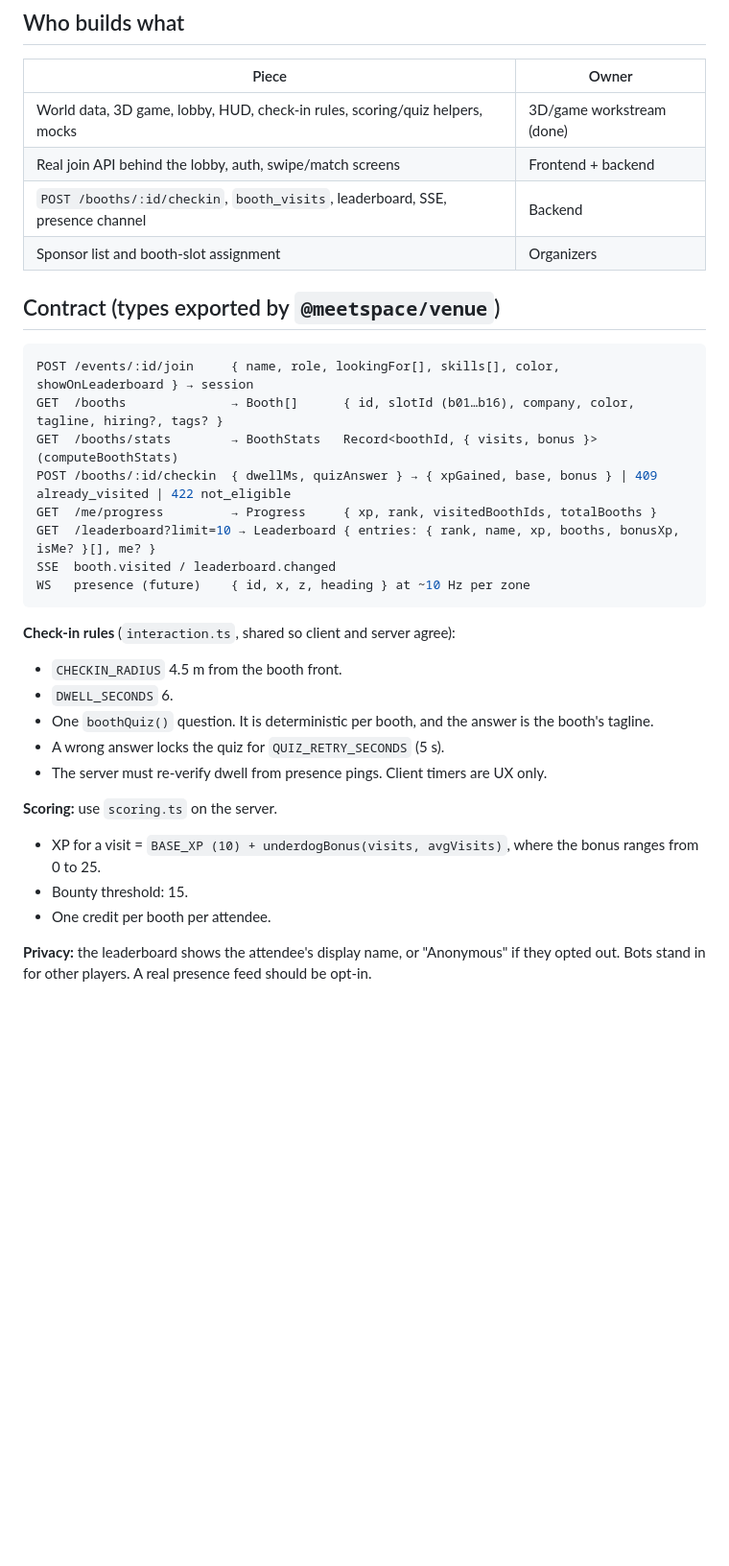
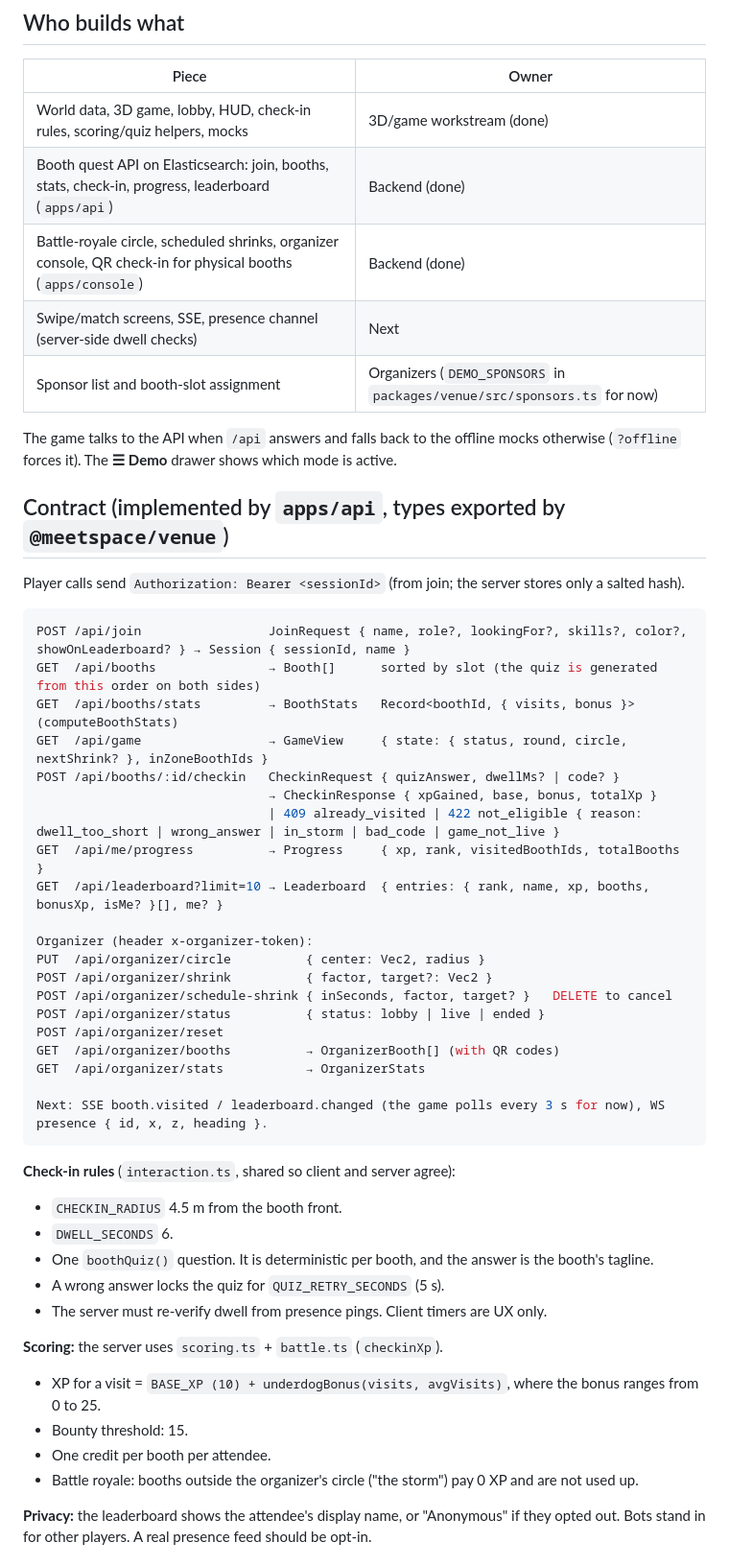
Before and after one commit to anonymousminh/salty-cluster, a Markdown page: docs/venue-integration.md, the part around the change. Shown at 96% size. GitHub-like rendering; blank space fills up the shorter version.

````diff
--- a/docs/venue-integration.md
+++ b/docs/venue-integration.md
@@ -56,21 +56,38 @@ Trees come from a seeded generator, so they are the same on every machine.
 | Piece | Owner |
 |---|---|
 | World data, 3D game, lobby, HUD, check-in rules, scoring/quiz helpers, mocks | 3D/game workstream (done) |
-| Real join API behind the lobby, auth, swipe/match screens | Frontend + backend |
-| `POST /booths/:id/checkin`, `booth_visits`, leaderboard, SSE, presence channel | Backend |
-| Sponsor list and booth-slot assignment | Organizers |
+| Booth quest API on Elasticsearch: join, booths, stats, check-in, progress, leaderboard (`apps/api`) | Backend (done) |
+| Battle-royale circle, scheduled shrinks, organizer console, QR check-in for physical booths (`apps/console`) | Backend (done) |
+| Swipe/match screens, SSE, presence channel (server-side dwell checks) | Next |
+| Sponsor list and booth-slot assignment | Organizers (`DEMO_SPONSORS` in `packages/venue/src/sponsors.ts` for now) |
 
-## Contract (types exported by `@meetspace/venue`)
+The game talks to the API when `/api` answers and falls back to the offline mocks otherwise (`?offline` forces it). The **☰ Demo** drawer shows which mode is active.
+
+## Contract (implemented by `apps/api`, types exported by `@meetspace/venue`)
+
+Player calls send `Authorization: Bearer <sessionId>` (from join; the server stores only a salted hash).
 
 ```ts
-POST /events/:id/join     { name, role, lookingFor[], skills[], color, showOnLeaderboard } → session
-GET  /booths              → Booth[]      { id, slotId (b01…b16), company, color, tagline, hiring?, tags? }
-GET  /booths/stats        → BoothStats   Record<boothId, { visits, bonus }>   (computeBoothStats)
-POST /booths/:id/checkin  { dwellMs, quizAnswer } → { xpGained, base, bonus } | 409 already_visited | 422 not_eligible
-GET  /me/progress         → Progress     { xp, rank, visitedBoothIds, totalBooths }
-GET  /leaderboard?limit=10 → Leaderboard { entries: { rank, name, xp, booths, bonusXp, isMe? }[], me? }
-SSE  booth.visited / leaderboard.changed
-WS   presence (future)    { id, x, z, heading } at ~10 Hz per zone
+POST /api/join                 JoinRequest { name, role?, lookingFor?, skills?, color?, showOnLeaderboard? } → Session { sessionId, name }
+GET  /api/booths               → Booth[]      sorted by slot (the quiz is generated from this order on both sides)
+GET  /api/booths/stats         → BoothStats   Record<boothId, { visits, bonus }>   (computeBoothStats)
+GET  /api/game                 → GameView     { state: { status, round, circle, nextShrink? }, inZoneBoothIds }
+POST /api/booths/:id/checkin   CheckinRequest { quizAnswer, dwellMs? | code? }
+                               → CheckinResponse { xpGained, base, bonus, totalXp }
+                               | 409 already_visited | 422 not_eligible { reason: dwell_too_short | wrong_answer | in_storm | bad_code | game_not_live }
+GET  /api/me/progress          → Progress     { xp, rank, visitedBoothIds, totalBooths }
+GET  /api/leaderboard?limit=10 → Leaderboard  { entries: { rank, name, xp, booths, bonusXp, isMe? }[], me? }
+
+Organizer (header x-organizer-token):
+PUT  /api/organizer/circle          { center: Vec2, radius }
+POST /api/organizer/shrink          { factor, target?: Vec2 }
+POST /api/organizer/schedule-shrink { inSeconds, factor, target? }   DELETE to cancel
+POST /api/organizer/status          { status: lobby | live | ended }
+POST /api/organizer/reset
+GET  /api/organizer/booths          → OrganizerBooth[] (with QR codes)
+GET  /api/organizer/stats           → OrganizerStats
+
+Next: SSE booth.visited / leaderboard.changed (the game polls every 3 s for now), WS presence { id, x, z, heading }.
 ```
 
 **Check-in rules** (`interaction.ts`, shared so client and server agree):
@@ -80,10 +97,11 @@ WS   presence (future)    { id, x, z, heading } at ~10 Hz per zone
 - A wrong answer locks the quiz for `QUIZ_RETRY_SECONDS` (5 s).
 - The server must re-verify dwell from presence pings. Client timers are UX only.
 
-**Scoring:** use `scoring.ts` on the server.
+**Scoring:** the server uses `scoring.ts` + `battle.ts` (`checkinXp`).
 - XP for a visit = `BASE_XP (10) + underdogBonus(visits, avgVisits)`, where the bonus ranges from 0 to 25.
 - Bounty threshold: 15.
 - One credit per booth per attendee.
+- Battle royale: booths outside the organizer's circle ("the storm") pay 0 XP and are not used up.
 
 **Privacy:** the leaderboard shows the attendee's display name, or "Anonymous" if they opted out. Bots stand in for other players. A real presence feed should be opt-in.
 
````
Also changed, not shown: README.md (+73 -13 lines), docs/elasticsearch.md (added, +51 -0 lines), docs/gitar.md (added, +41 -0 lines), docs/incidents/README.md (added, +17 -0 lines), docs/kubernetes.md (added, +58 -0 lines), docs/observability.md (added, +59 -0 lines), docs/system-design.md (+8 -5 lines), docs/screenshots/game.png (added), docs/screenshots/organizer.png (added), docs/screenshots/screen.png (added).
